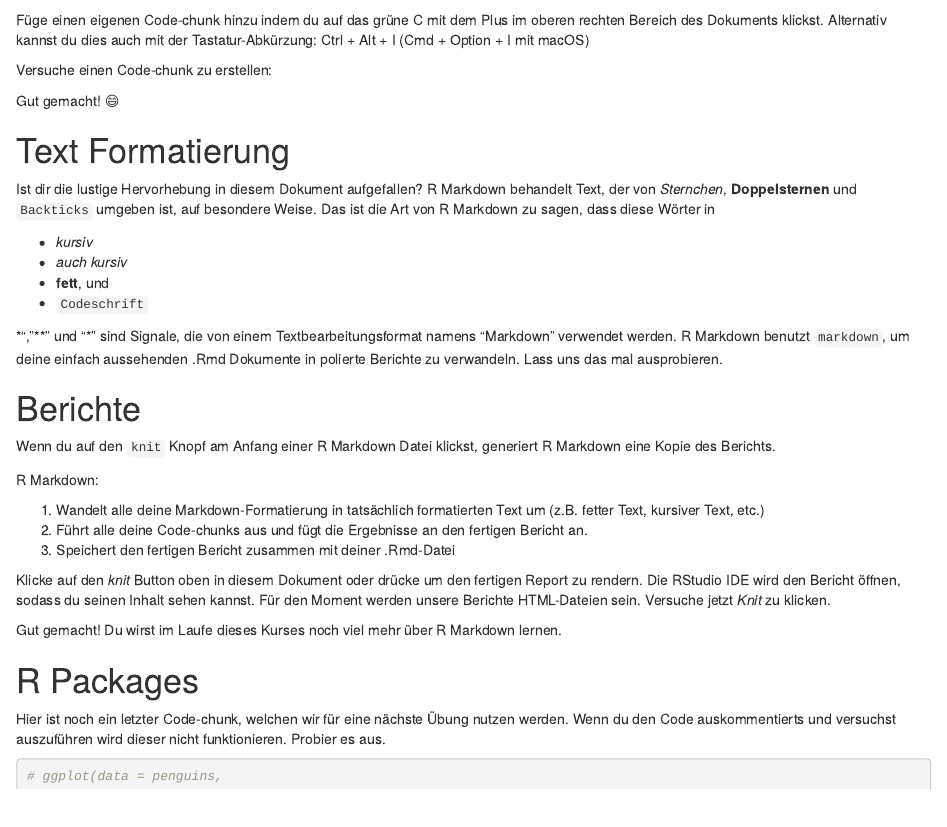
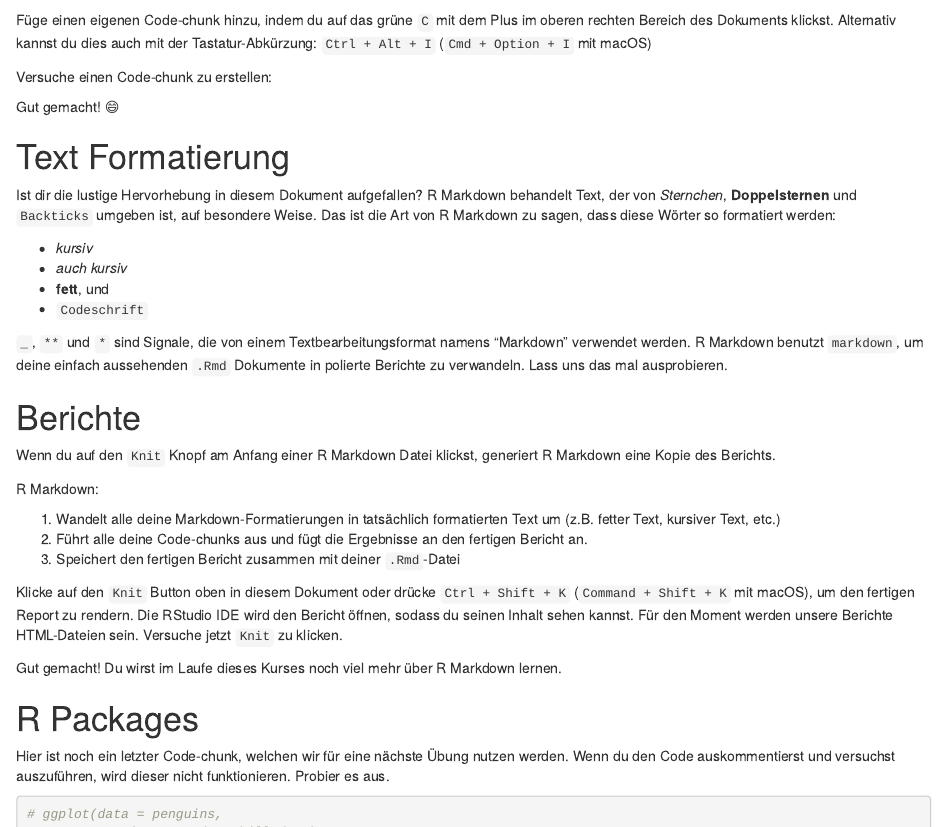
Before and after one commit to rstatsZH/prak-00-willkommen, an R Markdown document (prak-00.Rmd): the page in a window 1100 px wide, from 920 px down. Rendered offline with R 4.5, knitr and Pandoc, with nearby package versions.

Commit message:
Fix some typos and formatting

````diff
--- a/prak-00.Rmd
+++ b/prak-00.Rmd
@@ -20,7 +20,7 @@ author: "Dein Name"
 plot(cars)
 ```
 
-Füge einen eigenen Code-chunk hinzu indem du auf das grüne C mit dem Plus im oberen rechten Bereich des Dokuments klickst.  Alternativ kannst du dies auch mit der Tastatur-Abkürzung: Ctrl + Alt + I (Cmd + Option + I mit macOS)
+Füge einen eigenen Code-chunk hinzu, indem du auf das grüne `C` mit dem Plus im oberen rechten Bereich des Dokuments klickst. Alternativ kannst du dies auch mit der Tastatur-Abkürzung: `Ctrl + Alt + I` (`Cmd + Option + I` mit macOS)
 
 Versuche einen Code-chunk zu erstellen:
 
@@ -32,32 +32,32 @@ Gut gemacht! 😄
 
 # Text Formatierung
 
-Ist dir die lustige Hervorhebung in diesem Dokument aufgefallen? R Markdown behandelt Text, der von *Sternchen*, **Doppelsternen** und `Backticks` umgeben ist, auf besondere Weise. Das ist die Art von R Markdown zu sagen, dass diese Wörter in
+Ist dir die lustige Hervorhebung in diesem Dokument aufgefallen? R Markdown behandelt Text, der von *Sternchen*, **Doppelsternen** und `Backticks` umgeben ist, auf besondere Weise. Das ist die Art von R Markdown zu sagen, dass diese Wörter so formatiert werden:
 
 - _kursiv_
 - *auch kursiv*
 - **fett**, und
 - `Codeschrift`
 
-*", "**" und "*" sind Signale, die von einem Textbearbeitungsformat namens "Markdown" verwendet werden. R Markdown benutzt `markdown`, um deine einfach aussehenden .Rmd Dokumente in polierte Berichte zu verwandeln. Lass uns das mal ausprobieren.
+`_`, `**` und `*` sind Signale, die von einem Textbearbeitungsformat namens "Markdown" verwendet werden. R Markdown benutzt `markdown`, um deine einfach aussehenden `.Rmd` Dokumente in polierte Berichte zu verwandeln. Lass uns das mal ausprobieren.
 
 # Berichte
 
-Wenn du auf den `knit` Knopf am Anfang einer R Markdown Datei klickst, generiert R Markdown eine Kopie des Berichts.
+Wenn du auf den `Knit` Knopf am Anfang einer R Markdown Datei klickst, generiert R Markdown eine Kopie des Berichts.
 
 R Markdown:
 
-1. Wandelt alle deine Markdown-Formatierung in tatsächlich formatierten Text um (z.B. fetter Text, kursiver Text, etc.)
+1. Wandelt alle deine Markdown-Formatierungen in tatsächlich formatierten Text um (z.B. fetter Text, kursiver Text, etc.)
 2. Führt alle deine Code-chunks aus und fügt die Ergebnisse an den fertigen Bericht an.
-3. Speichert den fertigen Bericht zusammen mit deiner .Rmd-Datei
+3. Speichert den fertigen Bericht zusammen mit deiner `.Rmd`-Datei
 
-Klicke auf den *knit* Button oben in diesem Dokument oder drücke um den fertigen Report zu rendern. Die RStudio IDE wird den Bericht öffnen, sodass du seinen Inhalt sehen kannst. Für den Moment werden unsere Berichte HTML-Dateien sein. Versuche jetzt *Knit* zu klicken.
+Klicke auf den `Knit` Button oben in diesem Dokument oder drücke `Ctrl + Shift + K` (`Command + Shift + K` mit macOS), um den fertigen Report zu rendern. Die RStudio IDE wird den Bericht öffnen, sodass du seinen Inhalt sehen kannst. Für den Moment werden unsere Berichte HTML-Dateien sein. Versuche jetzt `Knit` zu klicken.
 
 Gut gemacht! Du wirst im Laufe dieses Kurses noch viel mehr über R Markdown lernen.
 
 # R Packages
 
-Hier ist noch ein letzter Code-chunk, welchen wir für eine nächste Übung nutzen werden. Wenn du den Code auskommentierts und versuchst auszuführen wird dieser nicht funktionieren. Probier es aus.
+Hier ist noch ein letzter Code-chunk, welchen wir für eine nächste Übung nutzen werden. Wenn du den Code auskommentierst und versuchst auszuführen, wird dieser nicht funktionieren. Probier es aus.
 
 ```{r penguins-vis}
 
````
Also changed, not shown: README.md, prak-00.Rmd (4 more changed lines).
